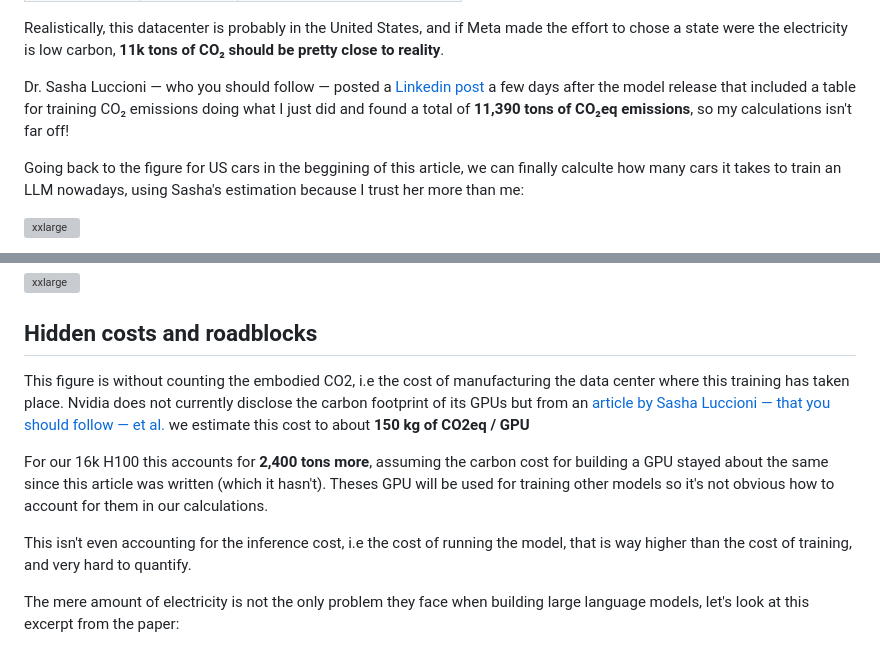
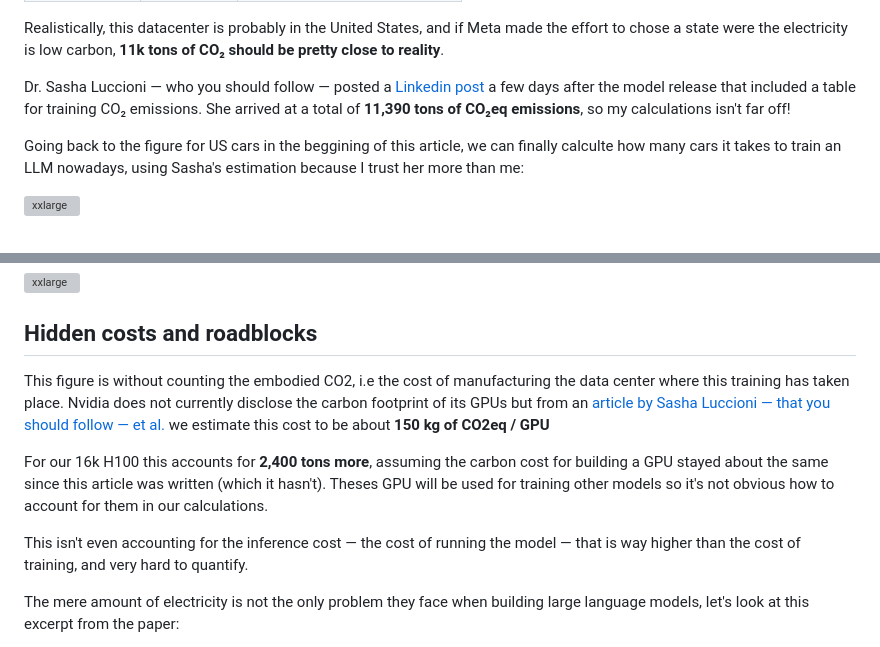
Before and after one commit to RubenGres/blog, a Markdown page: src/posts/cost_of_ai.md, 2 parts joined by grey strips. GitHub-like rendering; grey boxes are pictures that could not be loaded.

Commit message:
changed some sentences

```diff
--- a/src/posts/cost_of_ai.md
+++ b/src/posts/cost_of_ai.md
@@ -71,7 +71,7 @@ Meta does not disclose the location of its training datacenter, let's compare wh
 
 Realistically, this datacenter is probably in the United States, and if Meta made the effort to chose a state were the electricity is low carbon, **11k tons of CO₂ should be pretty close to reality**.
 
-Dr. Sasha Luccioni — who you should follow — posted a [Linkedin post](https://www.linkedin.com/posts/sashaluccioniphd_congrats-to-meta-on-tracking-and-releasing-activity-7221603881791688705-1Fcj) a few days after the model release that included a table for training CO₂ emissions doing what I just did and found a total of **11,390 tons of CO₂eq emissions**, so my calculations isn't far off!
+Dr. Sasha Luccioni — who you should follow — posted a [Linkedin post](https://www.linkedin.com/posts/sashaluccioniphd_congrats-to-meta-on-tracking-and-releasing-activity-7221603881791688705-1Fcj) a few days after the model release that included a table for training CO₂ emissions. She arrived at a total of **11,390 tons of CO₂eq emissions**, so my calculations isn't far off!
 
 Going back to the figure for US cars in the beggining of this article, we can finally calculte how many cars it takes to train an LLM nowadays, using Sasha's estimation because I trust her more than me:
 
@@ -86,11 +86,11 @@ So since 2019, training a state of the art Large Language Model is now **36 time
 ![xxlarge](/blog/assets/img/trafficjam.png)
 
 ## Hidden costs and roadblocks
-This figure is without counting the embodied CO2, i.e the cost of manufacturing the data center where this training has taken place. Nvidia does not currently disclose the carbon footprint of its GPUs but from an [article by Sasha Luccioni — that you should follow — et al.](https://arxiv.org/pdf/2211.02001) we estimate this cost to about **150 kg of CO2eq / GPU**
+This figure is without counting the embodied CO2, i.e the cost of manufacturing the data center where this training has taken place. Nvidia does not currently disclose the carbon footprint of its GPUs but from an [article by Sasha Luccioni — that you should follow — et al.](https://arxiv.org/pdf/2211.02001) we estimate this cost to be about **150 kg of CO2eq / GPU**
 
 For our 16k H100 this accounts for **2,400 tons more**, assuming the carbon cost for building a GPU stayed about the same since this article was written (which it hasn't). Theses GPU will be used for training other models so it's not obvious how to account for them in our calculations.
 
-This isn't even accounting for the inference cost, i.e the cost of running the model, that is way higher than the cost of training, and very hard to quantify.
+This isn't even accounting for the inference cost — the cost of running the model — that is way higher than the cost of training, and very hard to quantify.
 
 The mere amount of electricity is not the only problem they face when building large language models, let's look at this excerpt from the paper:
 
```
